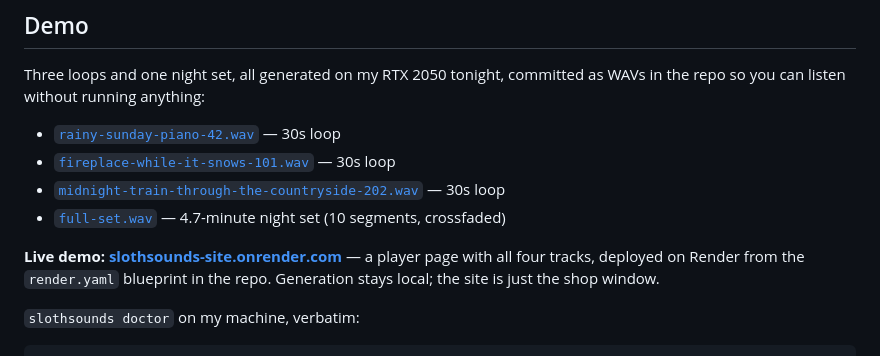
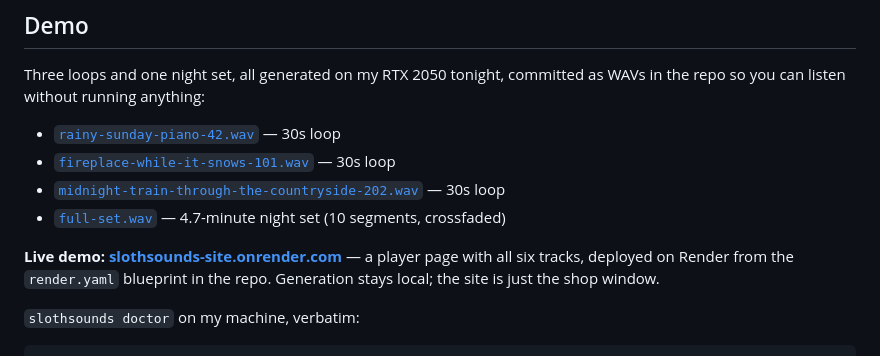
Before and after one commit to hendrahend/slothsounds, a Markdown page: docs/dev-post-draft.md, the part around the change. Drawn GitHub-style.

Commit message:
Sync post draft with published version (six tracks)

```diff
--- a/docs/dev-post-draft.md
+++ b/docs/dev-post-draft.md
@@ -77,7 +77,7 @@ the repo so you can listen without running anything:
 - [`full-set.wav`](https://github.com/hendrahend/slothsounds/blob/main/site/audio/full-set.wav) — 4.7-minute night set (10 segments, crossfaded)
 
 **Live demo: [slothsounds-site.onrender.com](https://slothsounds-site.onrender.com/)** — a
-player page with all four tracks, deployed on Render from the `render.yaml` blueprint in
+player page with all six tracks, deployed on Render from the `render.yaml` blueprint in
 the repo. Generation stays local; the site is just the shop window.
 
 `slothsounds doctor` on my machine, verbatim:
```
